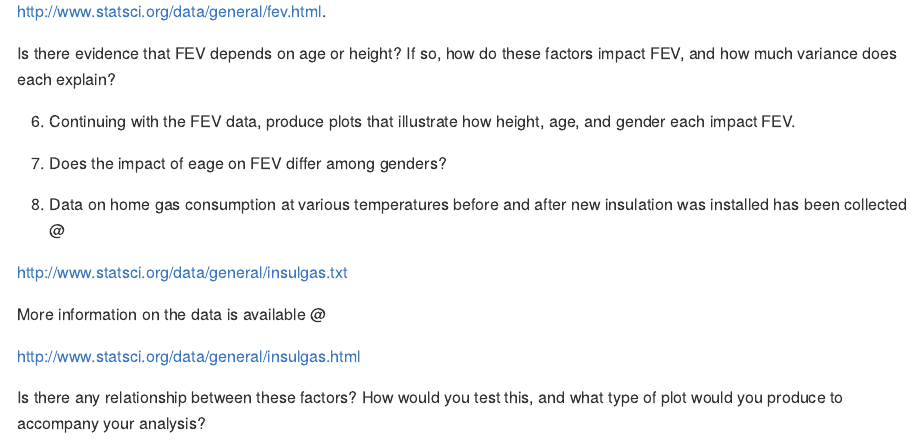
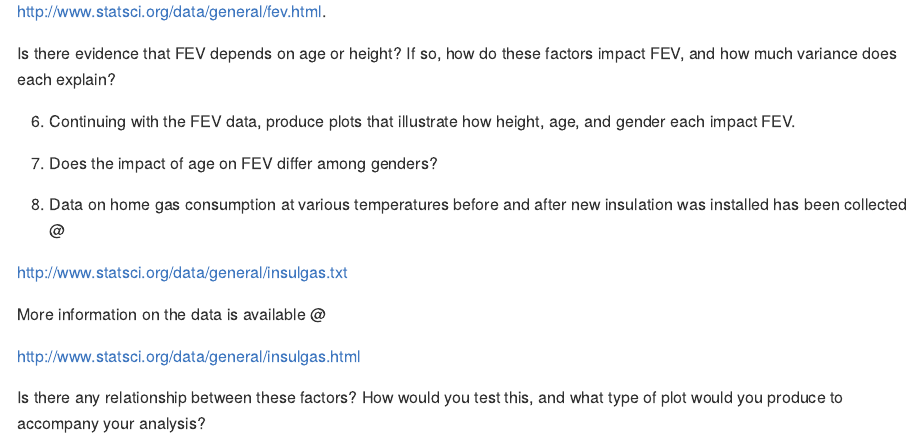
Before and after one commit to jsgosnell/Starter_code, an R Markdown document (78002_Assignments/6. Regression, correlation, and ANCOVAs/6._Regression,_correlation,_and_ANCOVAs.Rmd): the page in a window 1100 px wide, from 1330 px down. The pictures show the output file 78002_Assignments/6. Regression, correlation, and ANCOVAs/6._Regression,_correlation,_and_ANCOVAs.md that the author committed with the source, drawn offline in the style of GitHub.

Commit message:
updating

```diff
--- a/78002_Assignments/6. Regression, correlation, and ANCOVAs/6._Regression,_correlation,_and_ANCOVAs.Rmd
+++ b/78002_Assignments/6. Regression, correlation, and ANCOVAs/6._Regression,_correlation,_and_ANCOVAs.Rmd
@@ -80,7 +80,7 @@ factors impact FEV, and how much variance does each explain?
 
 6. Continuing with the FEV data, produce plots that illustrate how height, age, and gender each impact FEV.
 
-7. Does the impact of eage on FEV differ among genders?
+7. Does the impact of age on FEV differ among genders?
 
 8. Data on home gas consumption at various temperatures before and after new insulation was installed has been collected @
 
```
Also changed, not shown: 78002_Assignments/6. Regression, correlation, and ANCOVAs/6._Regression,_correlation,_and_ANCOVAs.md.
